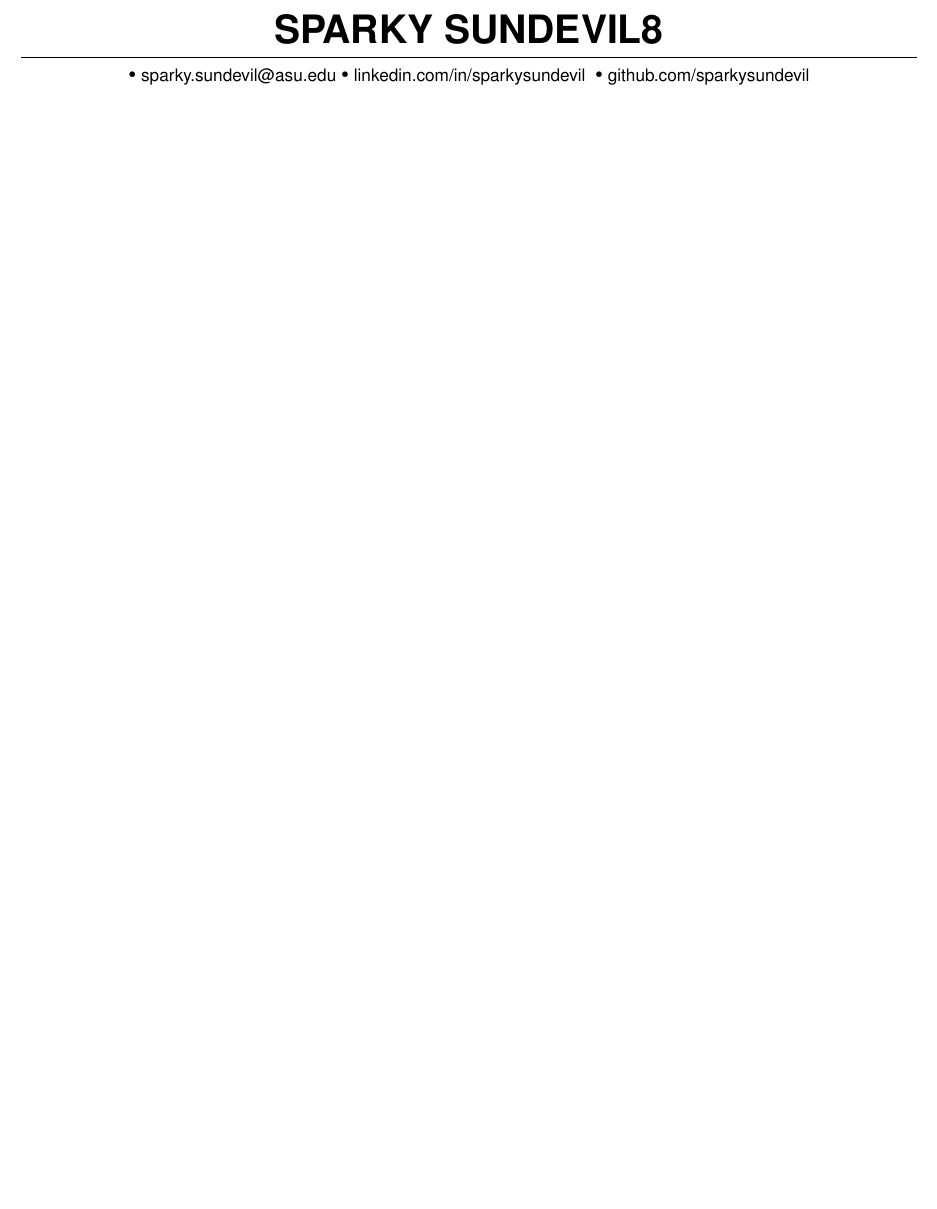
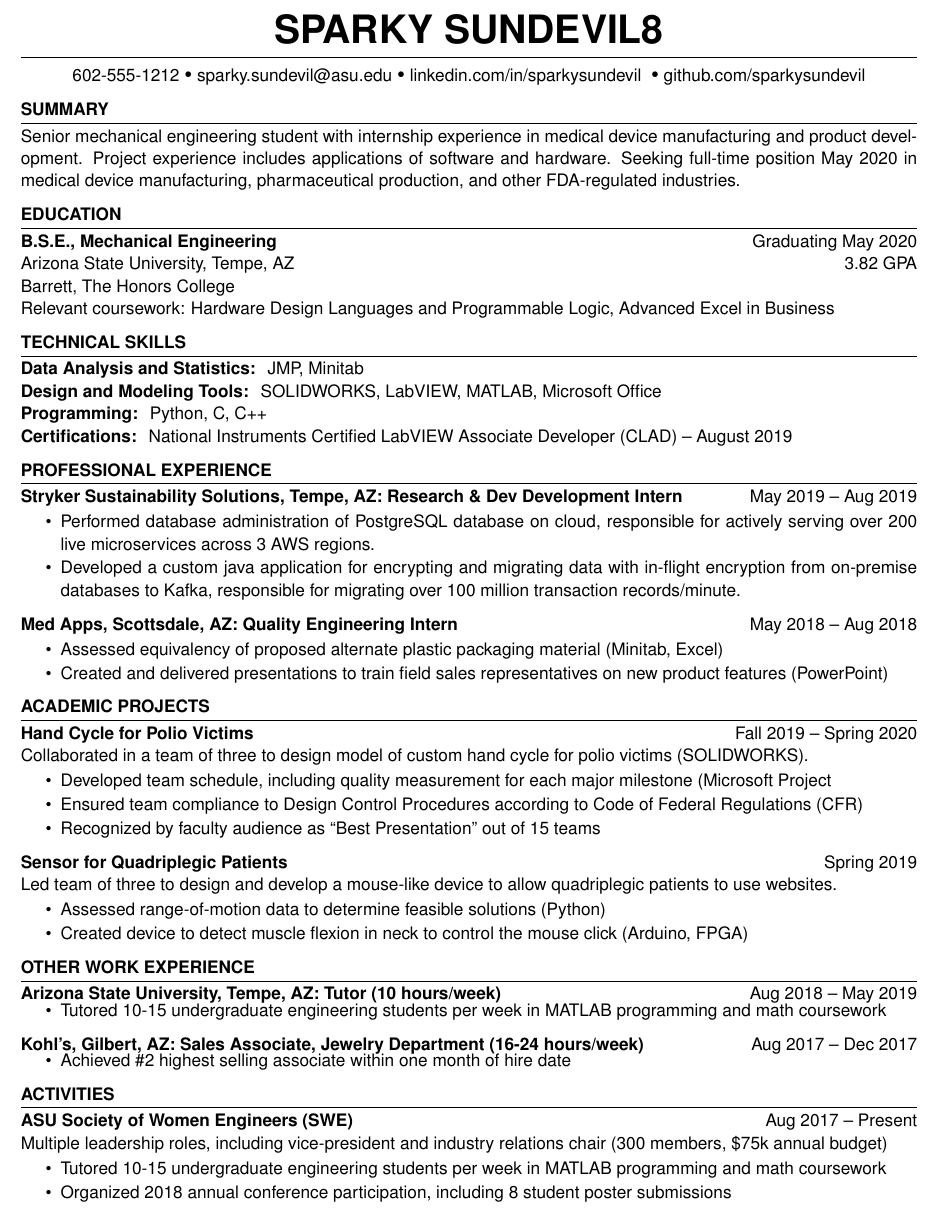
Before and after one commit to vgnshiyer/ASU-sparkysundevil-resume-template, a LaTeX CV (src/resume.tex): part of the page, cut so that both start at the same text, the shorter picture padded with empty space. Compiled offline with pdfLaTeX.

Commit message:
Update resume.tex

```diff
--- a/src/resume.tex
+++ b/src/resume.tex
@@ -7,138 +12,144 @@
 
 \begin{document}
 
+% --------- Name & Contact -----------
 \introduction[
     fullname=Sparky sundevil8,
     email=sparky.sundevil@asu.edu,
-    % phone=602-555-1212,
+    phone=602-555-1212,
     linkedin=linkedin.com/in/sparkysundevil,
     github=github.com/sparkysundevil
 ]
 
-% \summary{Senior mechanical engineering student with internship experience in medical device manufacturing and product development. Project experience includes applications of software and hardware. Seeking full-time position May 2020 in medical device manufacturing, pharmaceutical production, and other FDA-regulated industries. }
+% --------- Summary -----------
+\summary{Senior mechanical engineering student with internship experience in medical device manufacturing and product development. Project experience includes applications of software and hardware. Seeking full-time position May 2020 in medical device manufacturing, pharmaceutical production, and other FDA-regulated industries. }
 
-% \education{
-% \educationItem[
-% university=Arizona State University{,} Tempe{,} AZ,
-% college=Barrett{,} The Honors College,
-% graduation=May 2020,
-% grade=3.82 GPA,
-% program=B.S.E.{,} Mechanical Engineering,
-% coursework=Hardware Design Languages and Programmable Logic{,} Advanced Excel in Business
-% ]
-% }
+% --------- Education ---------
+\education[
+    university={Arizona State University, Tempe, AZ},
+    college={Barrett, The Honors College},
+    graduation={May 2020},
+    grade={3.82 GPA},
+    program={B.S.E., Mechanical Engineering},
+    coursework={Hardware Design Languages and Programmable Logic, Advanced Excel in Business},
+]
 
-% \skills{
-% \skillItem[
-% category=Data Analysis and Statistics,
-% skills=JMP{,} Minitab
-% ] \\
-% \skillItem[
-% category=Design and Modeling Tools,
-% skills=SOLIDWORKS{,} LabVIEW{,} MATLAB{,} Microsoft Office
-% ] \\
-% \skillItem[
-% category=Programming,
-% skills=Python{,} C{,} C++
-% ] \\
-% \skillItem[
-%     category=Certifications,
-%     skills=National Instruments Certified LabVIEW Associate Developer (CLAD) {–} August 2019
-% ]
-% }
+% --------- Skills -----------
+\begin{skillsSection}{Technical Skills}
+    \skillItem[
+        category={Data Analysis and Statistics},
+        skills={JMP, Minitab}
+    ] \\
+    \skillItem[
+        category={Design and Modeling Tools},
+        skills={SOLIDWORKS, LabVIEW, MATLAB, Microsoft Office}
+    ] \\
+    \skillItem[
+        category={Programming},
+        skills={Python, C, C++}
+    ] \\
+    \skillItem[
+        category={Certifications},
+        skills={National Instruments Certified LabVIEW Associate Developer (CLAD) – August 2019}
+    ]
+\end{skillsSection}
 
-% \begin{workSection}{Experience}
-%     \experienceItem[
-%     company=Stryker Sustainability Solutions,
-%     location=Tempe{,} AZ,
-%     position=Research \& Dev Development Intern,
-%     duration=May 2019 – Aug 2019
-%     ]
-%     \begin{itemize}
-%         \itemsep -6pt {}
-%         \item Performed database administration of PostgreSQL database on cloud, responsible for actively serving over 200 live microservices across 3 AWS regions.
-%         \item Developed a custom java application for encrypting and migrating data with in-flight encryption from on-premise databases to Kafka, responsible for migrating over 100 million transaction records/minute.
-%     \end{itemize}
+% --------- Experience -----------
+\begin{experienceSection}{Professional Experience}
+    \experienceItem[
+        company={Stryker Sustainability Solutions},
+        location={Tempe, AZ},
+        position={Research \& Dev Development Intern},
+        duration={May 2019 – Aug 2019}
+    ]
+    \begin{itemize}
+        \itemsep -6pt {}
+        \item Performed database administration of PostgreSQL database on cloud, responsible for actively serving over 200 live microservices across 3 AWS regions.
+        \item Developed a custom java application for encrypting and migrating data with in-flight encryption from on-premise databases to Kafka, responsible for migrating over 100 million transaction records/minute.
+    \end{itemize}
 
-%     \experienceItem[
-%     company=Med Apps,
-%     location=Scottsdale{,} AZ,
-%     position=Quality Engineering Intern,
-%     duration=May 2018 – Aug 2018
-%     ]
-%     \begin{itemize}
-%         \itemsep -6pt {}
-%         \item Assessed equivalency of proposed alternate plastic packaging material (Minitab, Excel)
-%         \item Created and delivered presentations to train field sales representatives on new product features (PowerPoint)
-%     \end{itemize}
+    \experienceItem[
+        company={Med Apps},
+        location={Scottsdale, AZ},
+        position={Quality Engineering Intern},
+        duration={May 2018 – Aug 2018}
+    ]
+    \begin{itemize}
+        \itemsep -6pt {}
+        \item Assessed equivalency of proposed alternate plastic packaging material (Minitab, Excel)
+        \item Created and delivered presentations to train field sales representatives on new product features (PowerPoint)
+    \end{itemize}
 
-% \end{workSection}
+\end{experienceSection}
 
-% \begin{workSection}{Academic projects}
-%     \customItem[
-%         title=Hand Cycle for Polio Victims,
-%         duration=Fall 2019 – Spring 2020,
-%         keyHighlight=Collaborated in a team of three to design model of custom hand cycle for polio victims (SOLIDWORKS).
-%     ]
-%     \begin{itemize}
-%         \vspace{-0.5em}
-%         \itemsep -6pt {}
-%         \item Developed team schedule, including quality measurement for each major milestone (Microsoft Project
-%         \item Ensured team compliance to Design Control Procedures according to Code of Federal Regulations (CFR)
-%         \item Recognized by faculty audience as “Best Presentation” out of 15 teams
-%     \end{itemize}
+% --------- Projects -----------
+\begin{experienceSection}{Academic projects}
+    \projectItem[
+        title={Hand Cycle for Polio Victims},
+        duration={Fall 2019 – Spring 2020},
+        keyHighlight=Collaborated in a team of three to design model of custom hand cycle for polio victims (SOLIDWORKS).
+    ]
+    \begin{itemize}
+        \vspace{-0.5em}
+        \itemsep -6pt {}
+        \item Developed team schedule, including quality measurement for each major milestone (Microsoft Project
+        \item Ensured team compliance to Design Control Procedures according to Code of Federal Regulations (CFR)
+        \item Recognized by faculty audience as “Best Presentation” out of 15 teams
+    \end{itemize}
 
-%     \customItem[
-%         title=Sensor for Quadriplegic Patients,
-%         duration=Spring 2019,
-%         keyHighlight=Led team of three to design and develop a mouse-like device to allow quadriplegic patients to use websites.
-%     ]
-%     \begin{itemize}
-%         \vspace{-0.5em}
-%         \itemsep -6pt {}
-%         \item Assessed range-of-motion data to determine feasible solutions (Python)
-%         \item Created device to detect muscle flexion in neck to control the mouse click (Arduino, FPGA)
-%     \end{itemize}
-% \end{workSection}
+    \projectItem[
+        title=Sensor for Quadriplegic Patients,
+        duration=Spring 2019,
+        keyHighlight=Led team of three to design and develop a mouse-like device to allow quadriplegic patients to use websites.
+    ]
+    \begin{itemize}
+        \vspace{-0.5em}
+        \itemsep -6pt {}
+        \item Assessed range-of-motion data to determine feasible solutions (Python)
+        \item Created device to detect muscle flexion in neck to control the mouse click (Arduino, FPGA)
+    \end{itemize}
+\end{experienceSection}
 
-% \begin{workSection}{Other work experience}
-%     \experienceItem[
-%     company=Arizona State University,
-%     location=Tempe{,} AZ,
-%     position=Tutor (10 hours/week),
-%     duration=Aug 2018 – May 2019
-%     ]
-%     \begin{itemize}
-%         \vspace{-0.5em}
-%         \itemsep -6pt {}
-%         \item Tutored 10-15 undergraduate engineering students per week in MATLAB programming and math coursework
-%     \end{itemize}
+% --------- Other work experience -----------
+\begin{experienceSection}{Other work experience}
+    \experienceItem[
+        company={Arizona State University},
+        location={Tempe, AZ},
+        position={Tutor (10 hours/week)},
+        duration={Aug 2018 – May 2019}
+    ]
+    \begin{itemize}
+        \vspace{-0.5em}
+        \itemsep -6pt {}
+        \item Tutored 10-15 undergraduate engineering students per week in MATLAB programming and math coursework
+    \end{itemize}
 
-%     \experienceItem[
-%     company=Kohl's,
-%     location=Gilbert{,} AZ,
-%     position=Sales Associate{,} Jewelry Department (16-24 hours{/}week),
-%     duration=Aug 2017 – Dec 2017
-%     ]
-%     \begin{itemize}
-%         \vspace{-0.5em}
-%         \itemsep -6pt {}
-%         \item Achieved \#2 highest selling associate within one month of hire date
-%     \end{itemize}
-% \end{workSection}
+    \experienceItem[
+        company={Kohl's},
+        location={Gilbert, AZ},
+        position={Sales Associate, Jewelry Department (16-24 hours/week)},
+        duration={Aug 2017 – Dec 2017}
+    ]
+    \begin{itemize}
+        \vspace{-0.5em}
+        \itemsep -6pt {}
+        \item Achieved \#2 highest selling associate within one month of hire date
+    \end{itemize}
+\end{experienceSection}
 
-% \begin{workSection}{Activities}
-%     \customItem[
-%         title=ASU Society of Women Engineers (SWE),
-%         keyHighlight=Multiple leadership roles{,} including vice-president and industry relations chair (300 members{,} \$75k annual budget),
-%         duration=Aug 2017 – Present
-%     ]
-%     \begin{itemize}
-%         \vspace{-0.5em}
-%         \itemsep -6pt {}
-%         \item Tutored 10-15 undergraduate engineering students per week in MATLAB programming and math coursework
-%         \item Organized 2018 annual conference participation, including 8 student poster submissions
-%     \end{itemize}
-% \end{workSection}
+% --------- Activities -----------
+\begin{experienceSection}{Activities}
+    \projectItem[
+        title={ASU Society of Women Engineers (SWE)},
+        keyHighlight={Multiple leadership roles, including vice-president and industry relations chair (300 members{,} \$75k annual budget)},
+        duration={Aug 2017 – Present}
+    ]
+    \begin{itemize}
+        \vspace{-0.5em}
+        \itemsep -6pt {}
+        \item Tutored 10-15 undergraduate engineering students per week in MATLAB programming and math coursework
+        \item Organized 2018 annual conference participation, including 8 student poster submissions
+    \end{itemize}
+\end{experienceSection}
 
 \end{document}
```
Also changed, not shown: src/resume.tex (7 more changed lines).
